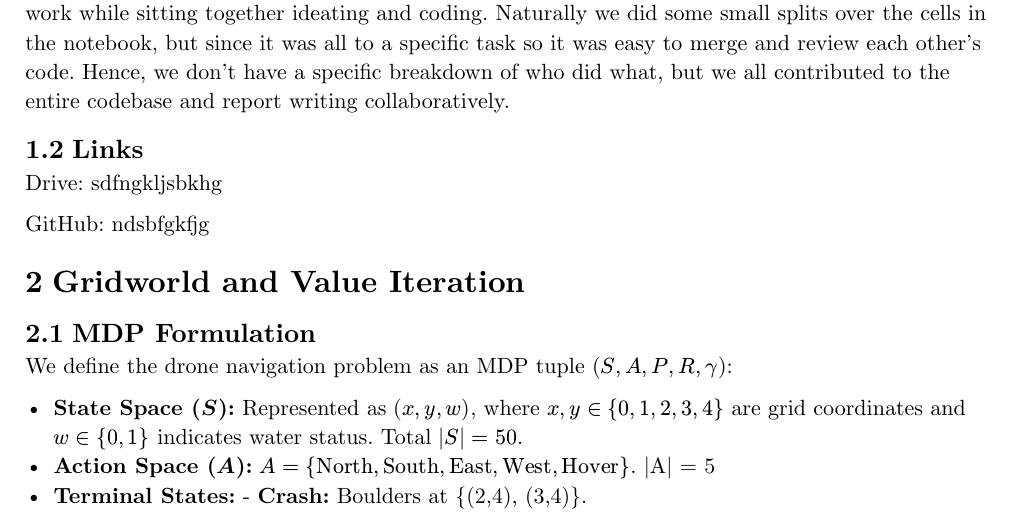
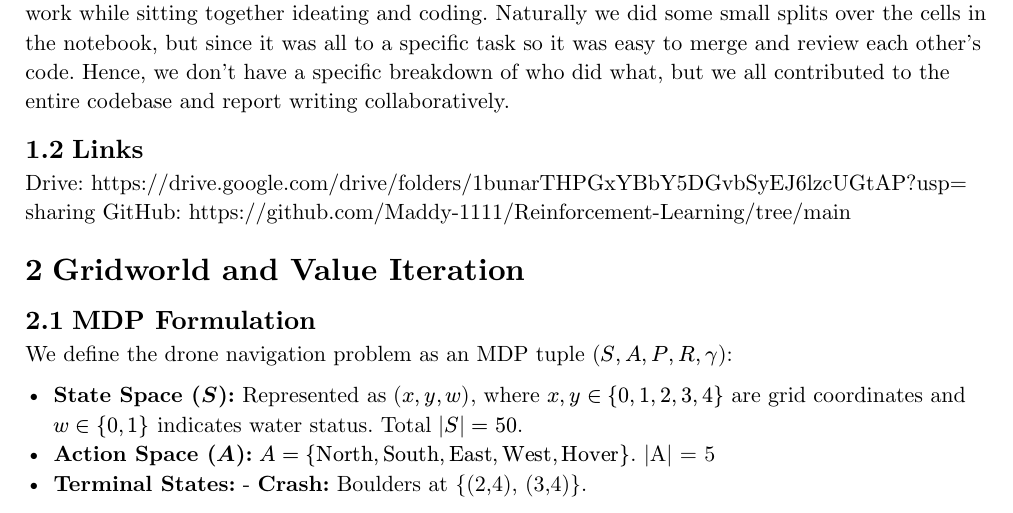
Before and after one commit to Maddy-1111/Reinforcement-Learning, a Typst document (Assignment1/report/report.typ): part of page 1 of 12, cut so that both start at the same text. Compiled offline with Typst 0.15.

Commit message:
Add links to PA1 report

```diff
--- a/Assignment1/report/report.typ
+++ b/Assignment1/report/report.typ
@@ -24,9 +24,8 @@
 The work split was even across both tasks, with each team member contributing to both the MDP formulation and the TD-based control implementation. To minimize code conflicts, we did all the work while sitting together ideating and coding. Naturally we did some small splits over the cells in the notebook, but since it was all to a specific task so it was easy to merge and review each other's code. Hence, we don't have a specific breakdown of who did what, but we all contributed to the entire codebase and report writing collaboratively.
 
 == Links
-Drive: sdfngkljsbkhg
-
-GitHub: ndsbfgkfjg
+Drive: https://drive.google.com/drive/folders/1bunarTHPGxYBbY5DGvbSyEJ6lzcUGtAP?usp=sharing
+GitHub: https://github.com/Maddy-1111/Reinforcement-Learning/tree/main
 
 = Gridworld and Value Iteration
 
```
